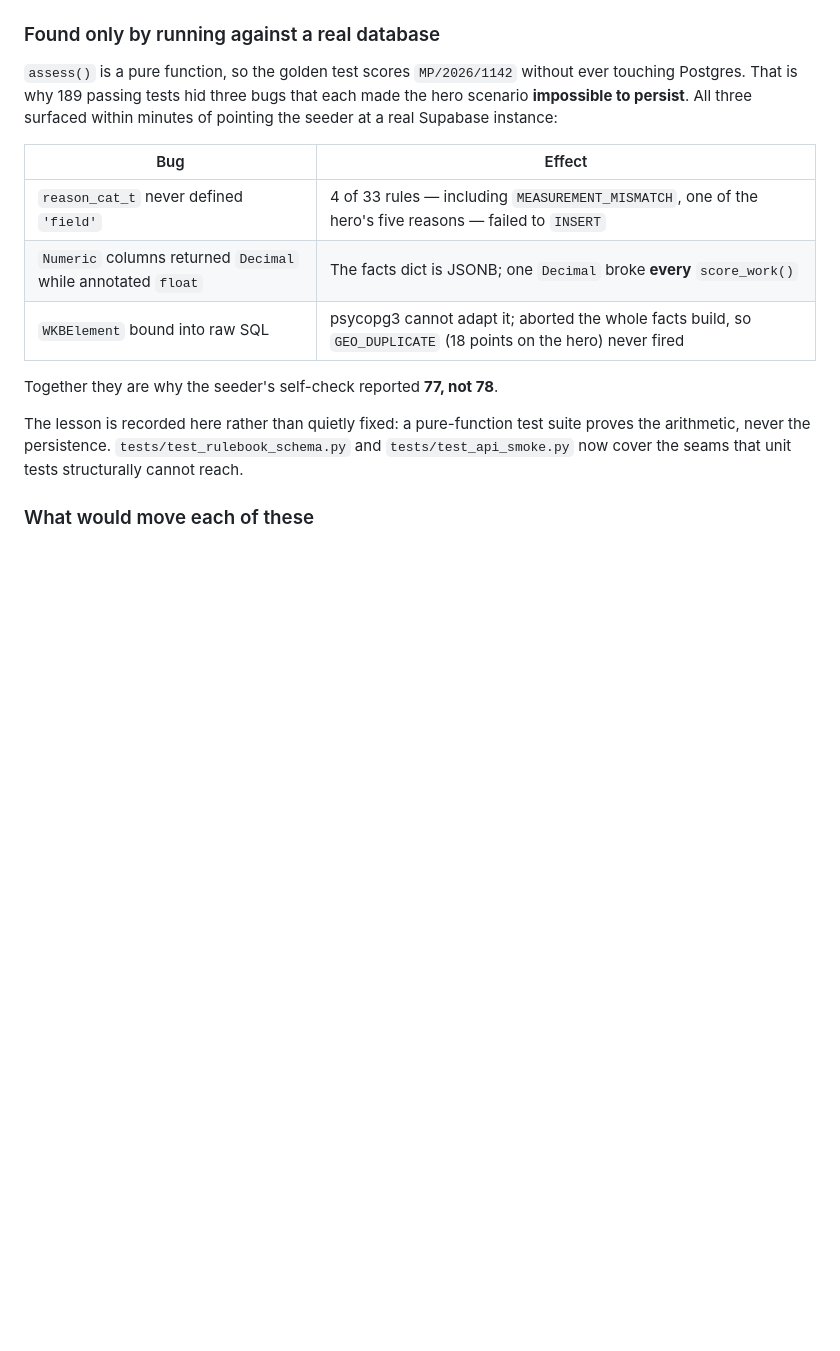
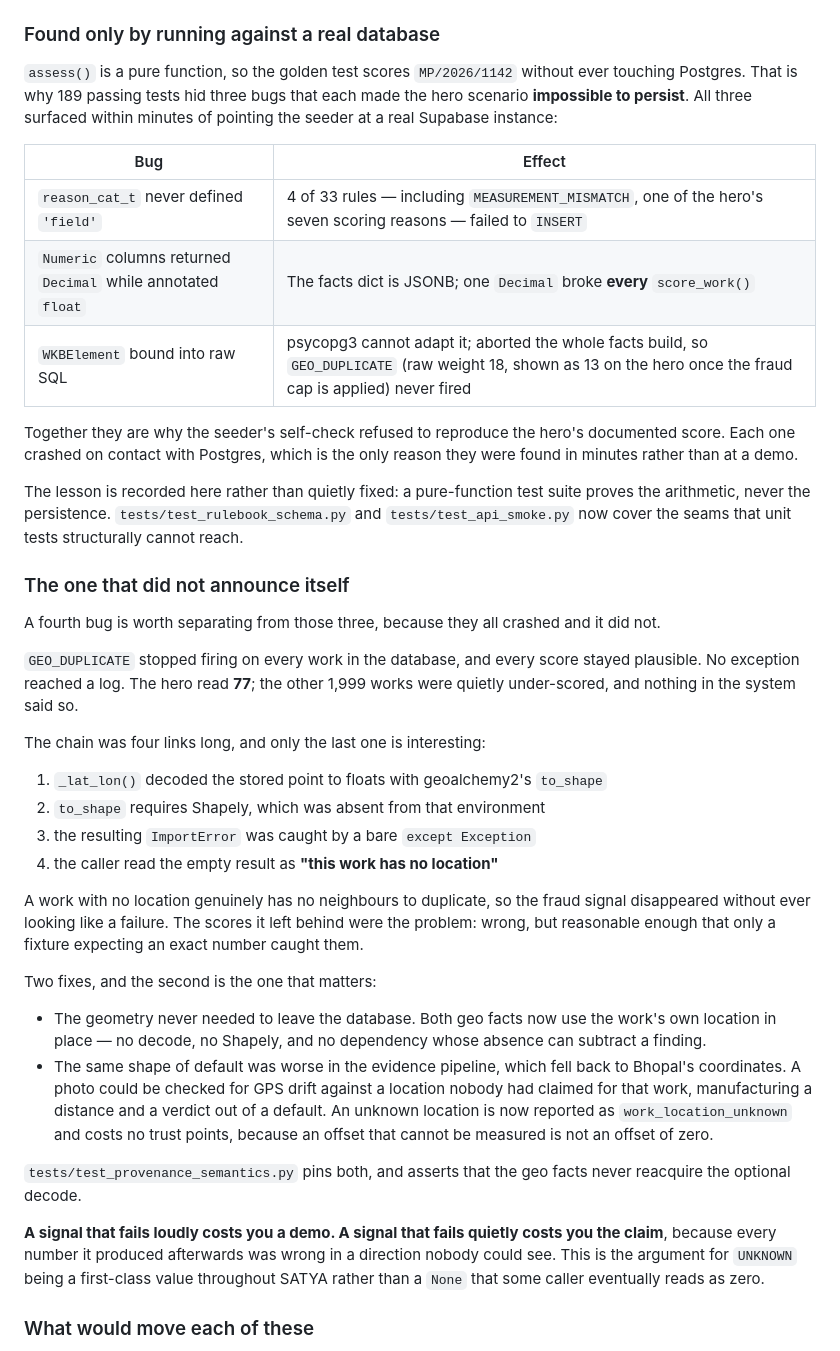
Before and after one commit to utkarsh684/MPLAD-SATYA, a Markdown page: README.md, the part around the change. Rendered like a GitHub page; blank space fills up the shorter version.

Commit message:
Record the bug that did not announce itself
The three database bugs already written up here all crashed. This one did
not, and that difference is the whole point: GEO_DUPLICATE stopped firing
on every work in the database while every score it produced stayed
plausible, so nothing looked wrong until a fixture expecting an exact
number disagreed.

Also corrects two figures that had gone stale in the table above - the
hero has seven scoring reasons rather than five, and GEO_DUPLICATE's 18
is its raw weight, not the 13 the hero displays once the fraud cap is
apportioned. The sentence pinning that episode to "77, not 78" now
describes what happened instead of quoting numbers that no longer match
the documented score.

```diff
--- a/README.md
+++ b/README.md
@@ -712,16 +712,60 @@ within minutes of pointing the seeder at a real Supabase instance:
 
 | Bug | Effect |
 |---|---|
-| `reason_cat_t` never defined `'field'` | 4 of 33 rules — including `MEASUREMENT_MISMATCH`, one of the hero's five reasons — failed to `INSERT` |
+| `reason_cat_t` never defined `'field'` | 4 of 33 rules — including `MEASUREMENT_MISMATCH`, one of the hero's seven scoring reasons — failed to `INSERT` |
 | `Numeric` columns returned `Decimal` while annotated `float` | The facts dict is JSONB; one `Decimal` broke **every** `score_work()` |
-| `WKBElement` bound into raw SQL | psycopg3 cannot adapt it; aborted the whole facts build, so `GEO_DUPLICATE` (18 points on the hero) never fired |
+| `WKBElement` bound into raw SQL | psycopg3 cannot adapt it; aborted the whole facts build, so `GEO_DUPLICATE` (raw weight 18, shown as 13 on the hero once the fraud cap is applied) never fired |
 
-Together they are why the seeder's self-check reported **77, not 78**.
+Together they are why the seeder's self-check refused to reproduce the hero's
+documented score. Each one crashed on contact with Postgres, which is the only
+reason they were found in minutes rather than at a demo.
 
 The lesson is recorded here rather than quietly fixed: a pure-function test
 suite proves the arithmetic, never the persistence. `tests/test_rulebook_schema.py`
 and `tests/test_api_smoke.py` now cover the seams that unit tests structurally
 cannot reach.
+
+### The one that did not announce itself
+
+A fourth bug is worth separating from those three, because they all crashed
+and it did not.
+
+`GEO_DUPLICATE` stopped firing on every work in the database, and every score
+stayed plausible. No exception reached a log. The hero read **77**; the other
+1,999 works were quietly under-scored, and nothing in the system said so.
+
+The chain was four links long, and only the last one is interesting:
+
+1. `_lat_lon()` decoded the stored point to floats with geoalchemy2's `to_shape`
+2. `to_shape` requires Shapely, which was absent from that environment
+3. the resulting `ImportError` was caught by a bare `except Exception`
+4. the caller read the empty result as **"this work has no location"**
+
+A work with no location genuinely has no neighbours to duplicate, so the
+fraud signal disappeared without ever looking like a failure. The scores it
+left behind were the problem: wrong, but reasonable enough that only a fixture
+expecting an exact number caught them.
+
+Two fixes, and the second is the one that matters:
+
+- The geometry never needed to leave the database. Both geo facts now use the
+  work's own location in place — no decode, no Shapely, and no dependency
+  whose absence can subtract a finding.
+- The same shape of default was worse in the evidence pipeline, which fell
+  back to Bhopal's coordinates. A photo could be checked for GPS drift against
+  a location nobody had claimed for that work, manufacturing a distance and a
+  verdict out of a default. An unknown location is now reported as
+  `work_location_unknown` and costs no trust points, because an offset that
+  cannot be measured is not an offset of zero.
+
+`tests/test_provenance_semantics.py` pins both, and asserts that the geo facts
+never reacquire the optional decode.
+
+**A signal that fails loudly costs you a demo. A signal that fails quietly
+costs you the claim**, because every number it produced afterwards was wrong
+in a direction nobody could see. This is the argument for `UNKNOWN` being a
+first-class value throughout SATYA rather than a `None` that some caller
+eventually reads as zero.
 
 ### What would move each of these
 
```
